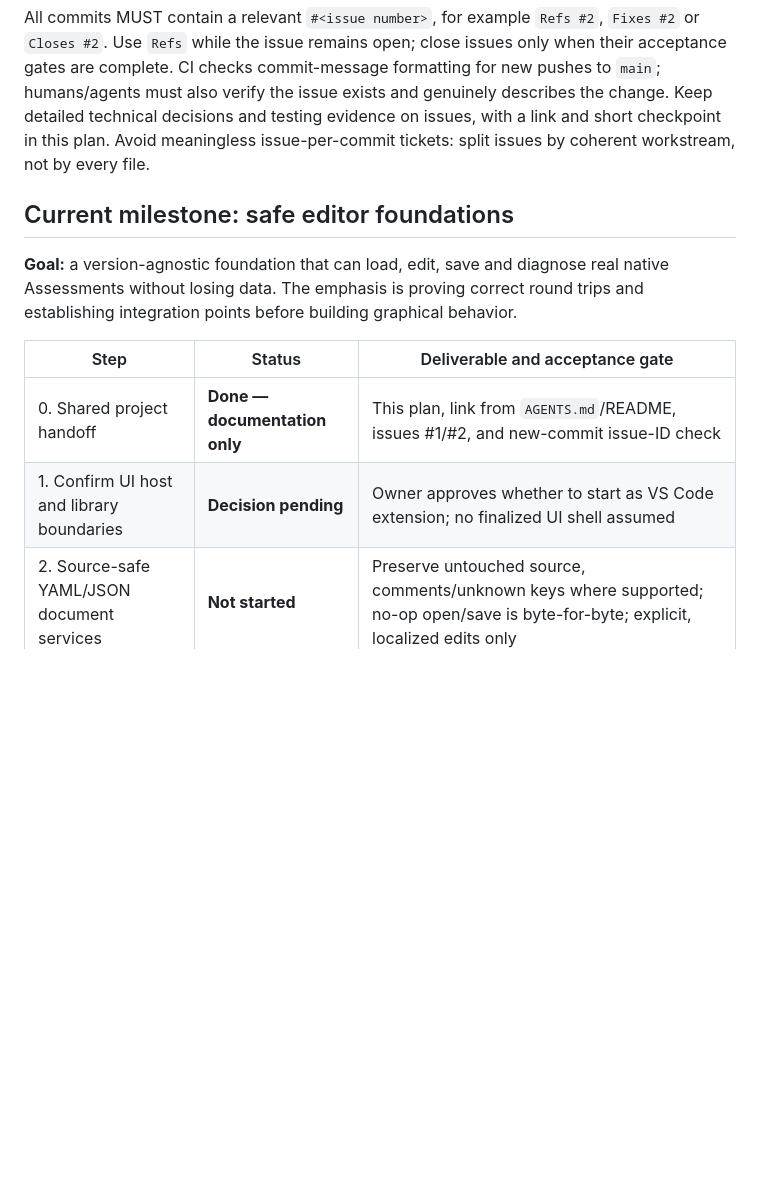
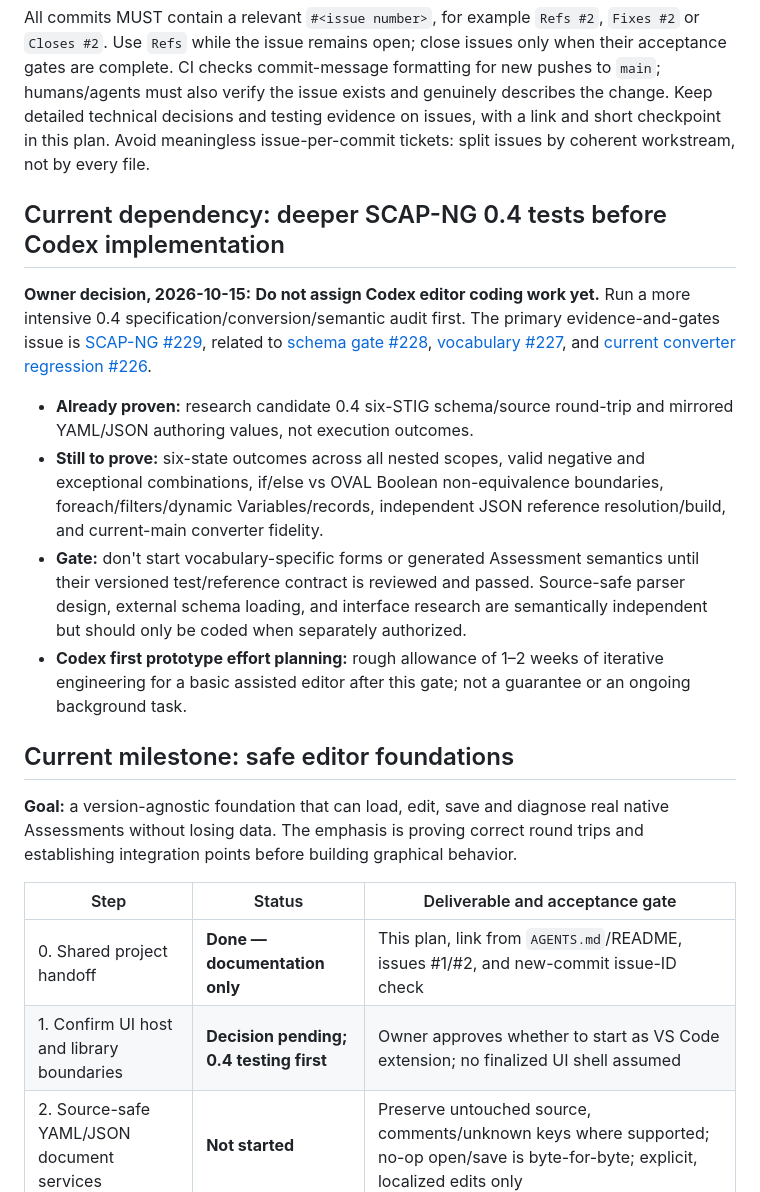
Before and after one commit to vanderpol/scap-ng-editor, a Markdown page: docs/SHARED-DEVELOPMENT-PLAN.md, the part around the change. Drawn GitHub-style; blank space fills up the shorter version.

Commit message:
Gate Codex editor implementation on expanded 0.4 semantic tests (Refs #2)

```diff
--- a/docs/SHARED-DEVELOPMENT-PLAN.md
+++ b/docs/SHARED-DEVELOPMENT-PLAN.md
@@ -35,6 +35,15 @@ Build an **Assessment-only SCAP-NG editor** that creates, opens, safely edits, a
 
 All commits MUST contain a relevant `#<issue number>`, for example `Refs #2`, `Fixes #2` or `Closes #2`. Use `Refs` while the issue remains open; close issues only when their acceptance gates are complete. CI checks commit-message formatting for new pushes to `main`; humans/agents must also verify the issue exists and genuinely describes the change. Keep detailed technical decisions and testing evidence on issues, with a link and short checkpoint in this plan. Avoid meaningless issue-per-commit tickets: split issues by coherent workstream, not by every file.
 
+## Current dependency: deeper SCAP-NG 0.4 tests before Codex implementation
+
+**Owner decision, 2026-10-15:** **Do not assign Codex editor coding work yet.** Run a more intensive 0.4 specification/conversion/semantic audit first. The primary evidence-and-gates issue is [SCAP-NG #229](https://github.com/vanderpol/scap-ng/issues/229), related to [schema gate #228](https://github.com/vanderpol/scap-ng/issues/228), [vocabulary #227](https://github.com/vanderpol/scap-ng/issues/227), and [current converter regression #226](https://github.com/vanderpol/scap-ng/issues/226).
+
+- **Already proven:** research candidate 0.4 six-STIG schema/source round-trip and mirrored YAML/JSON authoring values, not execution outcomes.
+- **Still to prove:** six-state outcomes across all nested scopes, valid negative and exceptional combinations, if/else vs OVAL Boolean non-equivalence boundaries, foreach/filters/dynamic Variables/records, independent JSON reference resolution/build, and current-main converter fidelity.
+- **Gate:** don't start vocabulary-specific forms or generated Assessment semantics until their versioned test/reference contract is reviewed and passed. Source-safe parser design, external schema loading, and interface research are semantically independent but should only be coded when separately authorized.
+- **Codex first prototype effort planning:** rough allowance of 1–2 weeks of iterative engineering for a basic assisted editor after this gate; not a guarantee or an ongoing background task.
+
 ## Current milestone: safe editor foundations
 
 **Goal:** a version-agnostic foundation that can load, edit, save and diagnose real native Assessments without losing data. The emphasis is proving correct round trips and establishing integration points before building graphical behavior.
@@ -42,7 +51,7 @@ All commits MUST contain a relevant `#<issue number>`, for example `Refs #2`, `F
 | Step | Status | Deliverable and acceptance gate |
 | --- | --- | --- |
 | 0. Shared project handoff | **Done — documentation only** | This plan, link from `AGENTS.md`/README, issues #1/#2, and new-commit issue-ID check |
-| 1. Confirm UI host and library boundaries | **Decision pending** | Owner approves whether to start as VS Code extension; no finalized UI shell assumed |
+| 1. Confirm UI host and library boundaries | **Decision pending; 0.4 testing first** | Owner approves whether to start as VS Code extension; no finalized UI shell assumed |
 | 2. Source-safe YAML/JSON document services | **Not started** | Preserve untouched source, comments/unknown keys where supported; no-op open/save is byte-for-byte; explicit, localized edits only |
 | 3. External versioned schemas and diagnostics | **Not started** | Pin selected `scap-ng` schema; classify syntax vs schema vs semantic/reference diagnostics with source location; invalid documents stay editable |
 | 4. Project reference and dependency index | **Not started** | Navigate identities/references, report missing targets/cycles; handle reusable/shared Assessments and nested graphs |
```
